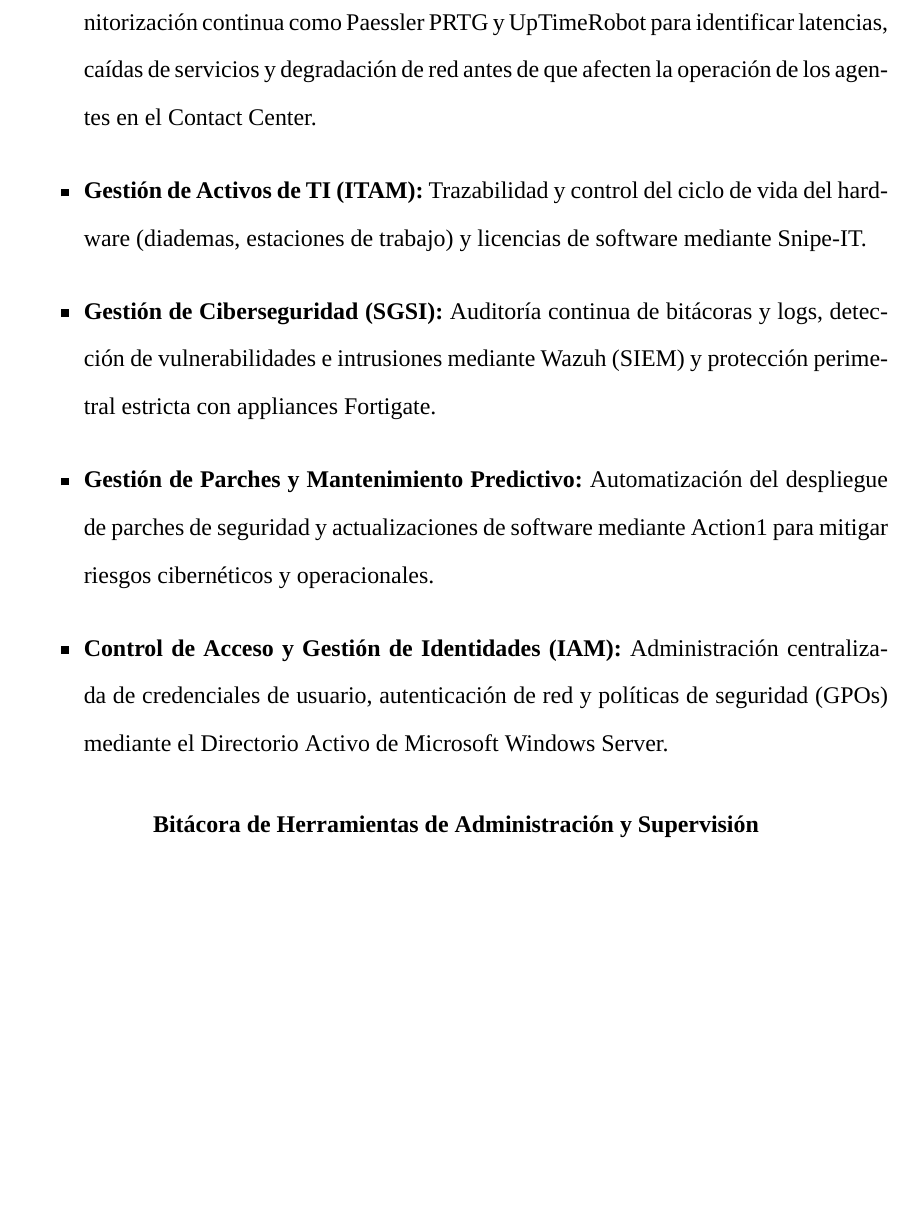
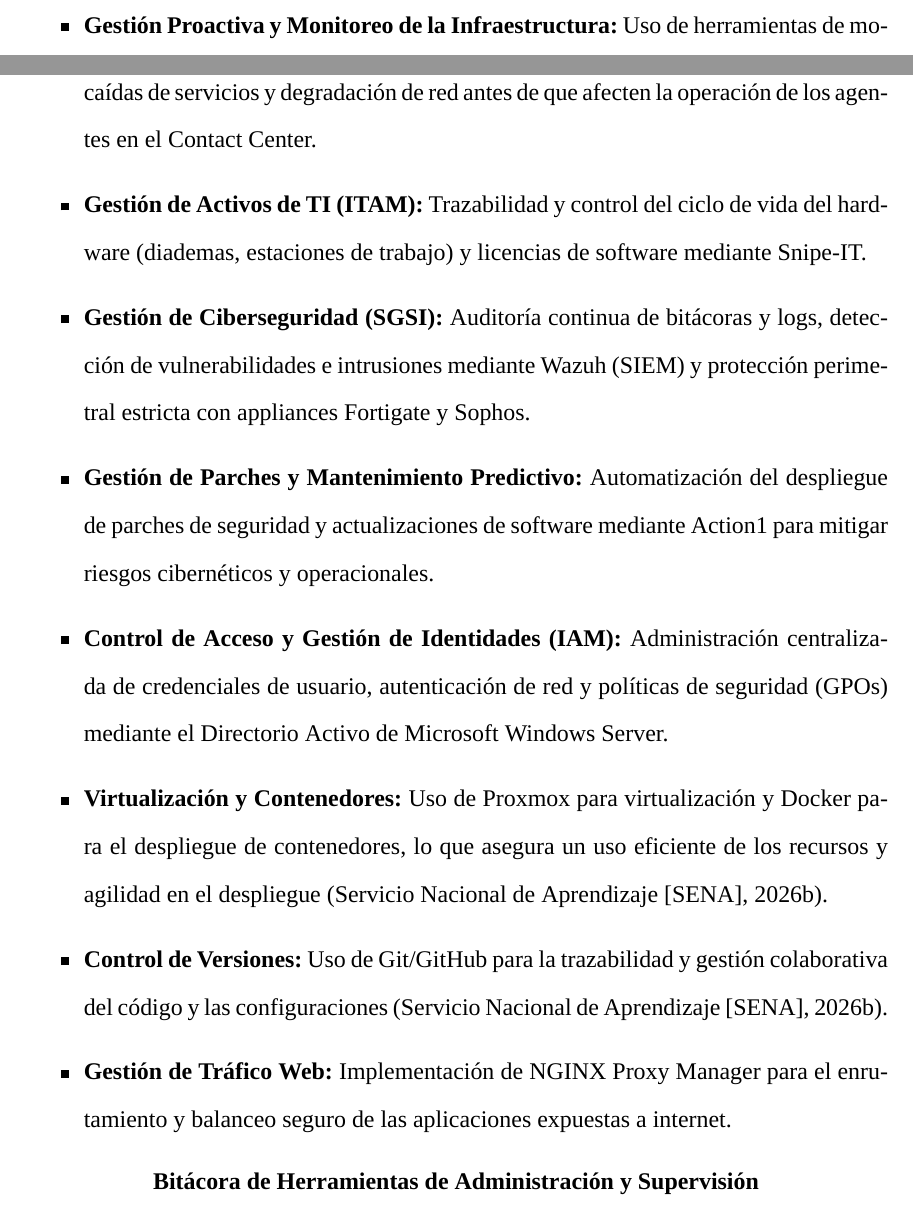
Before and after one commit to jota2209/GA3-220501106-AA2-EV03, a LaTeX paper (tex/jrpc_GA3-220501106-AA2-EV03.tex): part of page 4 of 10 before the commit and two parts of pages 3 and 4 of 11 after it, the two joined at a grey line, cut at the place of the change, the shorter picture padded with empty space. Compiled offline with XeLaTeX; a missing font is replaced by an installed copy or a similar font.

Commit message:
Section[Introducción]&[Identificación de Buenas Prácticas de Gestión de Servicios TI]-> Cambio parauna introducción más resumida y concreta, inclusión de las herramientas añadidas en la identificación de buenas prácticas

```diff
--- a/tex/jrpc_GA3-220501106-AA2-EV03.tex
+++ b/tex/jrpc_GA3-220501106-AA2-EV03.tex
@@ -23,10 +23,13 @@
 		\item \textbf{Gestión de Incidentes y Mesa de Servicio (Service Desk):} Centralización de los reportes y peticiones de los usuarios a través de ServiceDesk Plus para ofrecer tiempos de respuesta medibles, priorizando la reducción del MTTR (Tiempo Medio de Reparación) y garantizando el cumplimiento de los SLA.
 		\item \textbf{Gestión Proactiva y Monitoreo de la Infraestructura:} Uso de herramientas de monitorización continua como Paessler PRTG y UpTimeRobot para identificar latencias, caídas de servicios y degradación de red antes de que afecten la operación de los agentes en el Contact Center.
 		\item \textbf{Gestión de Activos de TI (ITAM):} Trazabilidad y control del ciclo de vida del hardware (diademas, estaciones de trabajo) y licencias de software mediante Snipe-IT.
-		\item \textbf{Gestión de Ciberseguridad (SGSI):} Auditoría continua de bitácoras y logs, detección de vulnerabilidades e intrusiones mediante Wazuh (SIEM) y protección perimetral estricta con appliances Fortigate.
+		\item \textbf{Gestión de Ciberseguridad (SGSI):} Auditoría continua de bitácoras y logs, detección de vulnerabilidades e intrusiones mediante Wazuh (SIEM) y protección perimetral estricta con appliances Fortigate y Sophos.
 		\item \textbf{Gestión de Parches y Mantenimiento Predictivo:} Automatización del despliegue de parches de seguridad y actualizaciones de software mediante Action1 para mitigar riesgos cibernéticos y operacionales.
 		\item \textbf{Control de Acceso y Gestión de Identidades (IAM):} Administración centralizada de credenciales de usuario, autenticación de red y políticas de seguridad (GPOs) mediante el Directorio Activo de Microsoft Windows Server.
-	\end{itemize}
+		\item \textbf{Virtualización y Contenedores:} Uso de Proxmox para virtualización y Docker para el despliegue de contenedores, lo que asegura un uso eficiente de los recursos y agilidad en el despliegue \parencite{sena2026redes}.
+		\item \textbf{Control de Versiones:} Uso de Git/GitHub para la trazabilidad y gestión colaborativa del código y las configuraciones \parencite{sena2026redes}.
+		\item \textbf{Gestión de Tráfico Web:} Implementación de NGINX Proxy Manager para el enrutamiento y balanceo seguro de las aplicaciones expuestas a internet.
+		\end{itemize}
 
 	\section{Bitácora de Herramientas de Administración y Supervisión}
 	A continuación, se detalla la bitácora técnica de supervisión, en cumplimiento de los criterios de desempeño sobre infraestructura TI, herramientas de administración y gestión bajo demanda. La información a continuación es suministrada al equipo de trabajo por \textbf{José Roberto Pérez Cano} bajo el rol de Analista de Soporte de Bases de Datos y Aplicaciones adscrito al área de IT de la empresa.
```
Also changed, not shown: tex/jrpc_GA3-220501106-AA2-EV03.tex (4 more changed lines).
